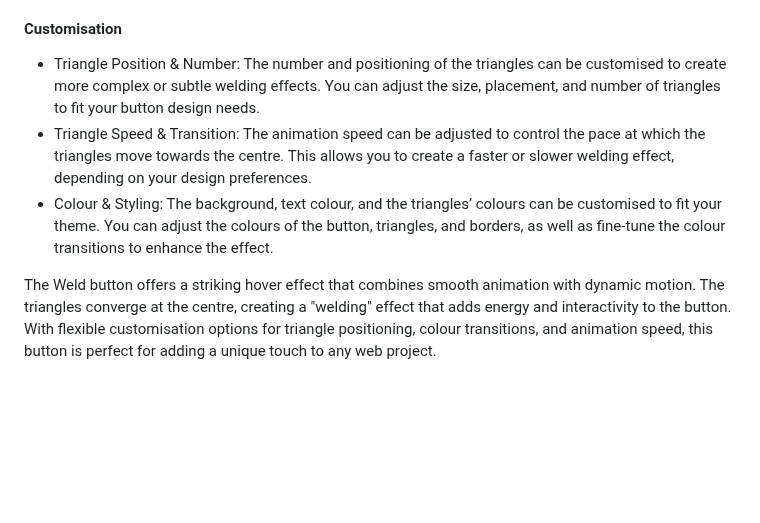
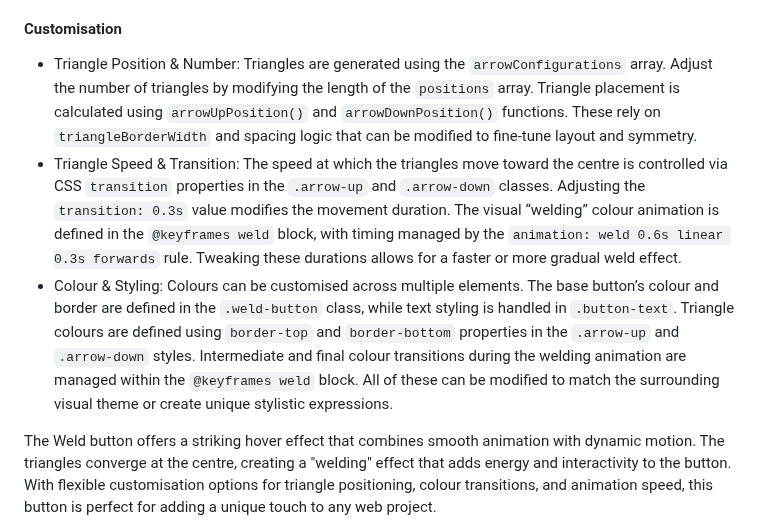
Before and after one commit to SasanTazayoni/Advanced-Button-Hover-Animations, a Markdown page: README.md, the part around the change. GitHub-like rendering; blank space fills up the shorter version.

Commit message:
Adjust description for Weld button in README

````diff
--- a/README.md
+++ b/README.md
@@ -268,9 +268,9 @@ The Weld button introduces a dynamic hover effect where triangles appear to "wel
 
 #### Customisation
 
-* Triangle Position & Number: The number and positioning of the triangles can be customised to create more complex or subtle welding effects. You can adjust the size, placement, and number of triangles to fit your button design needs.
-* Triangle Speed & Transition: The animation speed can be adjusted to control the pace at which the triangles move towards the centre. This allows you to create a faster or slower welding effect, depending on your design preferences.
-* Colour & Styling: The background, text colour, and the triangles’ colours can be customised to fit your theme. You can adjust the colours of the button, triangles, and borders, as well as fine-tune the colour transitions to enhance the effect.
+* Triangle Position & Number: Triangles are generated using the ```arrowConfigurations``` array. Adjust the number of triangles by modifying the length of the ```positions``` array. Triangle placement is calculated using ```arrowUpPosition()``` and ```arrowDownPosition()``` functions. These rely on ```triangleBorderWidth``` and spacing logic that can be modified to fine-tune layout and symmetry.
+* Triangle Speed & Transition: The speed at which the triangles move toward the centre is controlled via CSS ```transition``` properties in the ```.arrow-up``` and ```.arrow-down``` classes. Adjusting the ```transition: 0.3s``` value modifies the movement duration. The visual “welding” colour animation is defined in the ```@keyframes weld``` block, with timing managed by the ```animation: weld 0.6s linear 0.3s forwards``` rule. Tweaking these durations allows for a faster or more gradual weld effect.
+* Colour & Styling: Colours can be customised across multiple elements. The base button’s colour and border are defined in the ```.weld-button``` class, while text styling is handled in ```.button-text```. Triangle colours are defined using ```border-top``` and ```border-bottom``` properties in the ```.arrow-up``` and ```.arrow-down``` styles. Intermediate and final colour transitions during the welding animation are managed within the ```@keyframes weld``` block. All of these can be modified to match the surrounding visual theme or create unique stylistic expressions.
 
 The Weld button offers a striking hover effect that combines smooth animation with dynamic motion. The triangles converge at the centre, creating a "welding" effect that adds energy and interactivity to the button. With flexible customisation options for triangle positioning, colour transitions, and animation speed, this button is perfect for adding a unique touch to any web project.
 
````
